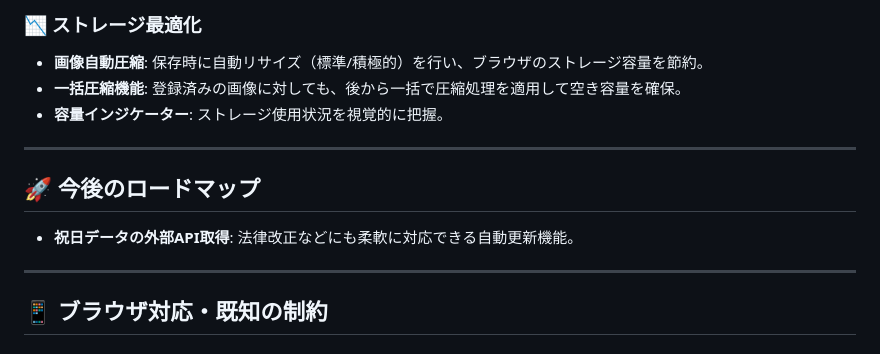
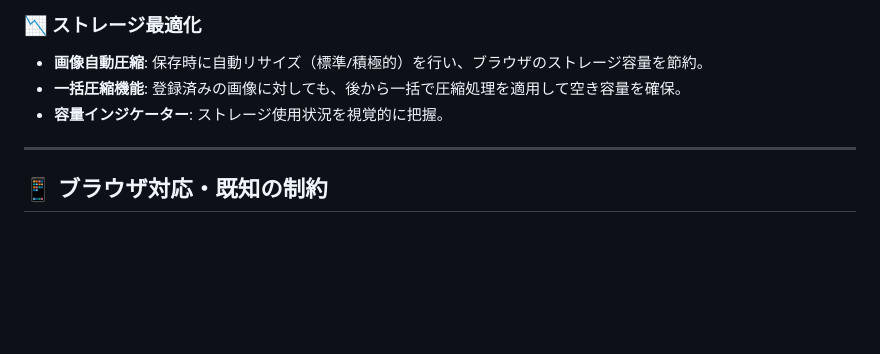
Before and after one commit to daraddara/oshikoyo, a Markdown page: README.md, the part around the change. Rendered like a GitHub page; blank space fills up the shorter version.

```diff
--- a/README.md
+++ b/README.md
@@ -58,11 +58,6 @@
 
 ---
 
-## 🚀 今後のロードマップ
-- **祝日データの外部API取得**: 法律改正などにも柔軟に対応できる自動更新機能。
-
----
-
 ## 📱 ブラウザ対応・既知の制約
 
 ### PWA インストール
```
Also changed, not shown: docs/FEATURES.md (+3 -2 lines), docs/ISSUES.md (+1 -1 lines).
